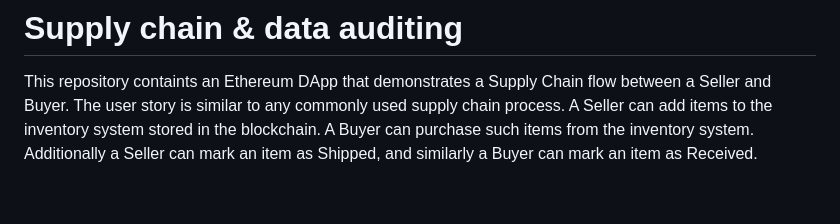
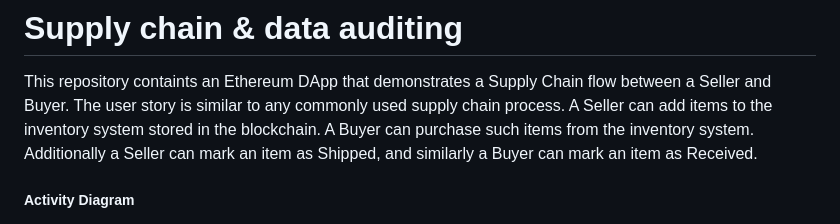
Before and after one commit to ShubraChowdhury/DAPP-SupplyChain, a Markdown page: README.md, the part around the change. Rendered like a GitHub page; blank space fills up the shorter version.

```diff
--- a/README.md
+++ b/README.md
@@ -2,6 +2,7 @@
 
 This repository containts an Ethereum DApp that demonstrates a Supply Chain flow between a Seller and Buyer. The user story is similar to any commonly used supply chain process. A Seller can add items to the inventory system stored in the blockchain. A Buyer can purchase such items from the inventory system. Additionally a Seller can mark an item as Shipped, and similarly a Buyer can mark an item as Received.
 
+##### Activity Diagram
 ![Activity Diagram](images/Activity.png)
 
 ![Sequence Diagram](images/Sequence.png)
```
